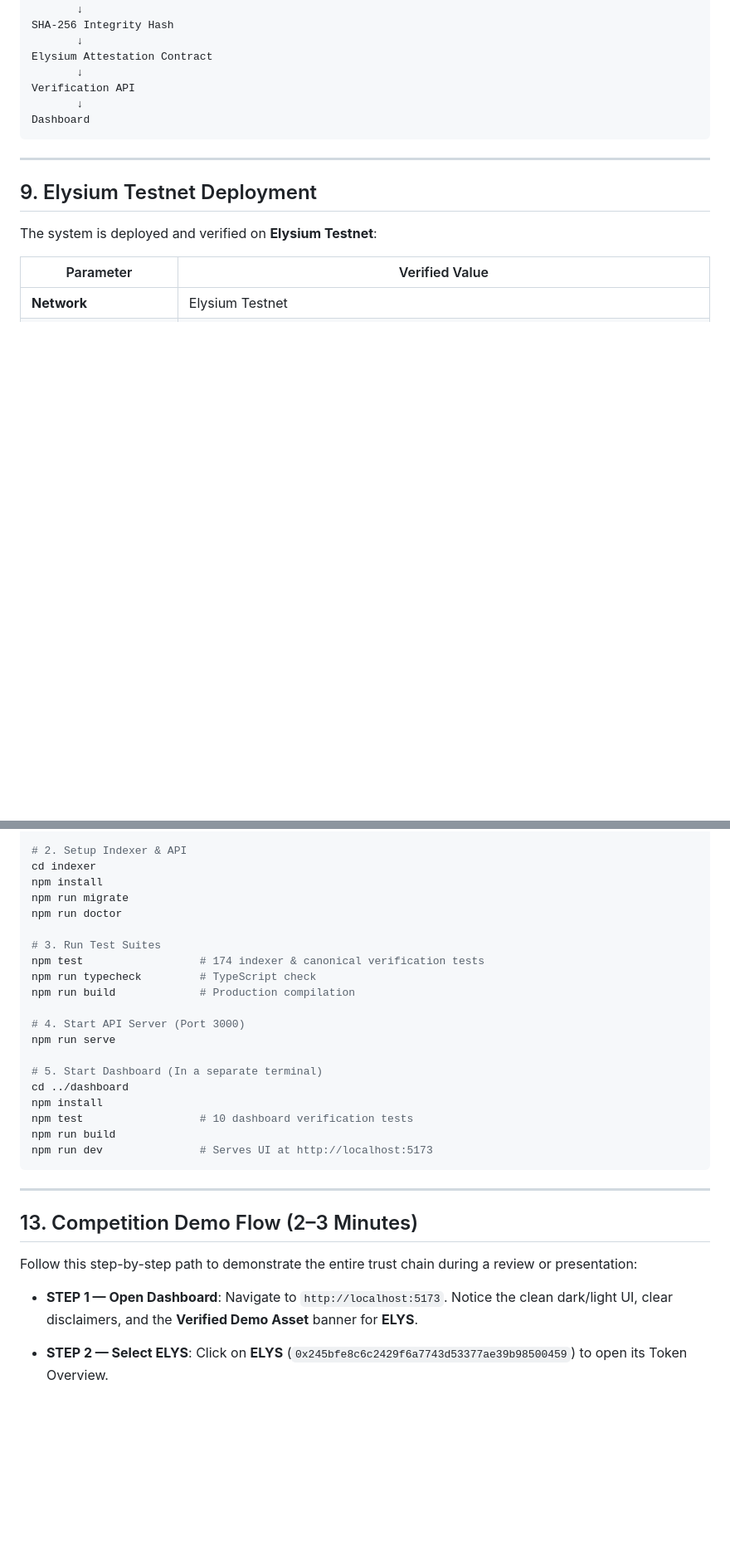
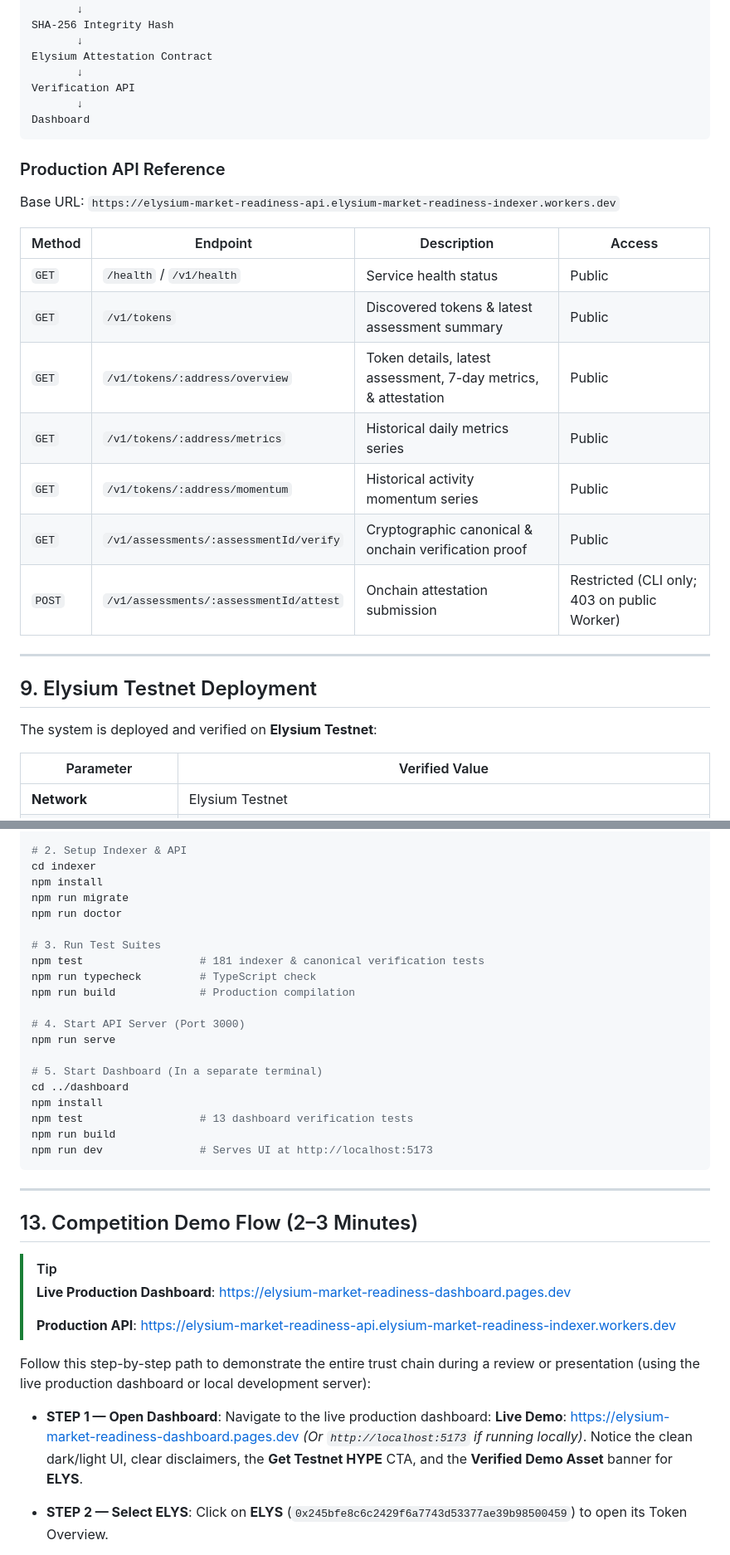
Before and after one commit to roxy4798/elysium-market-readiness, a Markdown page: README.md, 2 parts joined by grey strips. Shown at 83% size. Rendered like a GitHub page; blank space fills up the shorter version.

Commit message:
docs: synchronize README with production

````diff
--- a/README.md
+++ b/README.md
@@ -123,6 +124,19 @@ Verification API
 Dashboard
 ```
 
+### Production API Reference
+Base URL: `https://elysium-market-readiness-api.elysium-market-readiness-indexer.workers.dev`
+
+| Method | Endpoint | Description | Access |
+|---|---|---|---|
+| `GET` | `/health` / `/v1/health` | Service health status | Public |
+| `GET` | `/v1/tokens` | Discovered tokens & latest assessment summary | Public |
+| `GET` | `/v1/tokens/:address/overview` | Token details, latest assessment, 7-day metrics, & attestation | Public |
+| `GET` | `/v1/tokens/:address/metrics` | Historical daily metrics series | Public |
+| `GET` | `/v1/tokens/:address/momentum` | Historical activity momentum series | Public |
+| `GET` | `/v1/assessments/:assessmentId/verify` | Cryptographic canonical & onchain verification proof | Public |
+| `POST` | `/v1/assessments/:assessmentId/attest` | Onchain attestation submission | Restricted (CLI only; 403 on public Worker) |
+
 ---
 
 ## 9. Elysium Testnet Deployment
@@ -193,7 +210,7 @@ npm run migrate
 npm run doctor
 
 # 3. Run Test Suites
-npm test                  # 174 indexer & canonical verification tests
+npm test                  # 181 indexer & canonical verification tests
 npm run typecheck         # TypeScript check
 npm run build             # Production compilation
 
@@ -203,7 +220,7 @@ npm run serve
 # 5. Start Dashboard (In a separate terminal)
 cd ../dashboard
 npm install
-npm test                  # 10 dashboard verification tests
+npm test                  # 13 dashboard verification tests
 npm run build
 npm run dev               # Serves UI at http://localhost:5173
 ```
@@ -212,10 +229,17 @@ npm run dev               # Serves UI at http://localhost:5173
 
 ## 13. Competition Demo Flow (2–3 Minutes)
 
-Follow this step-by-step path to demonstrate the entire trust chain during a review or presentation:
+> [!TIP]
+> **Live Production Dashboard**: [https://elysium-market-readiness-dashboard.pages.dev](https://elysium-market-readiness-dashboard.pages.dev)
+>
+> **Production API**: [https://elysium-market-readiness-api.elysium-market-readiness-indexer.workers.dev](https://elysium-market-readiness-api.elysium-market-readiness-indexer.workers.dev)
+
+Follow this step-by-step path to demonstrate the entire trust chain during a review or presentation (using the live production dashboard or local development server):
 
 - **STEP 1 — Open Dashboard**:
-  Navigate to `http://localhost:5173`. Notice the clean dark/light UI, clear disclaimers, and the **Verified Demo Asset** banner for **ELYS**.
+  Navigate to the live production dashboard:
+  **Live Demo**: [https://elysium-market-readiness-dashboard.pages.dev](https://elysium-market-readiness-dashboard.pages.dev)
+  *(Or `http://localhost:5173` if running locally)*. Notice the clean dark/light UI, clear disclaimers, the **Get Testnet HYPE** CTA, and the **Verified Demo Asset** banner for **ELYS**.
 
 - **STEP 2 — Select ELYS**:
   Click on **ELYS** (`0x245bfe8c6c2429f6a7743d53377ae39b98500459`) to open its Token Overview.
````
Also changed, not shown: other parts of README.md (+7 -3 lines).
